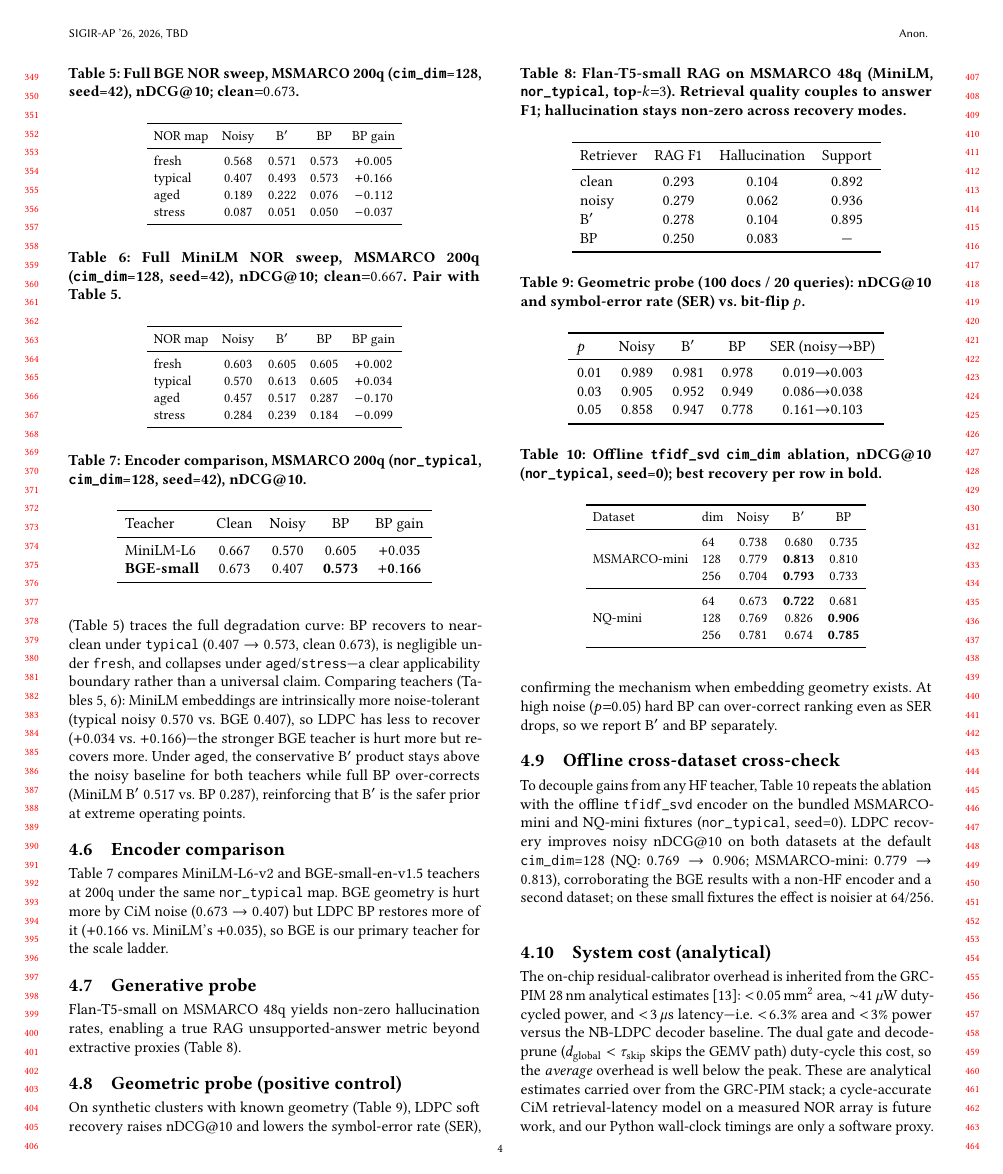
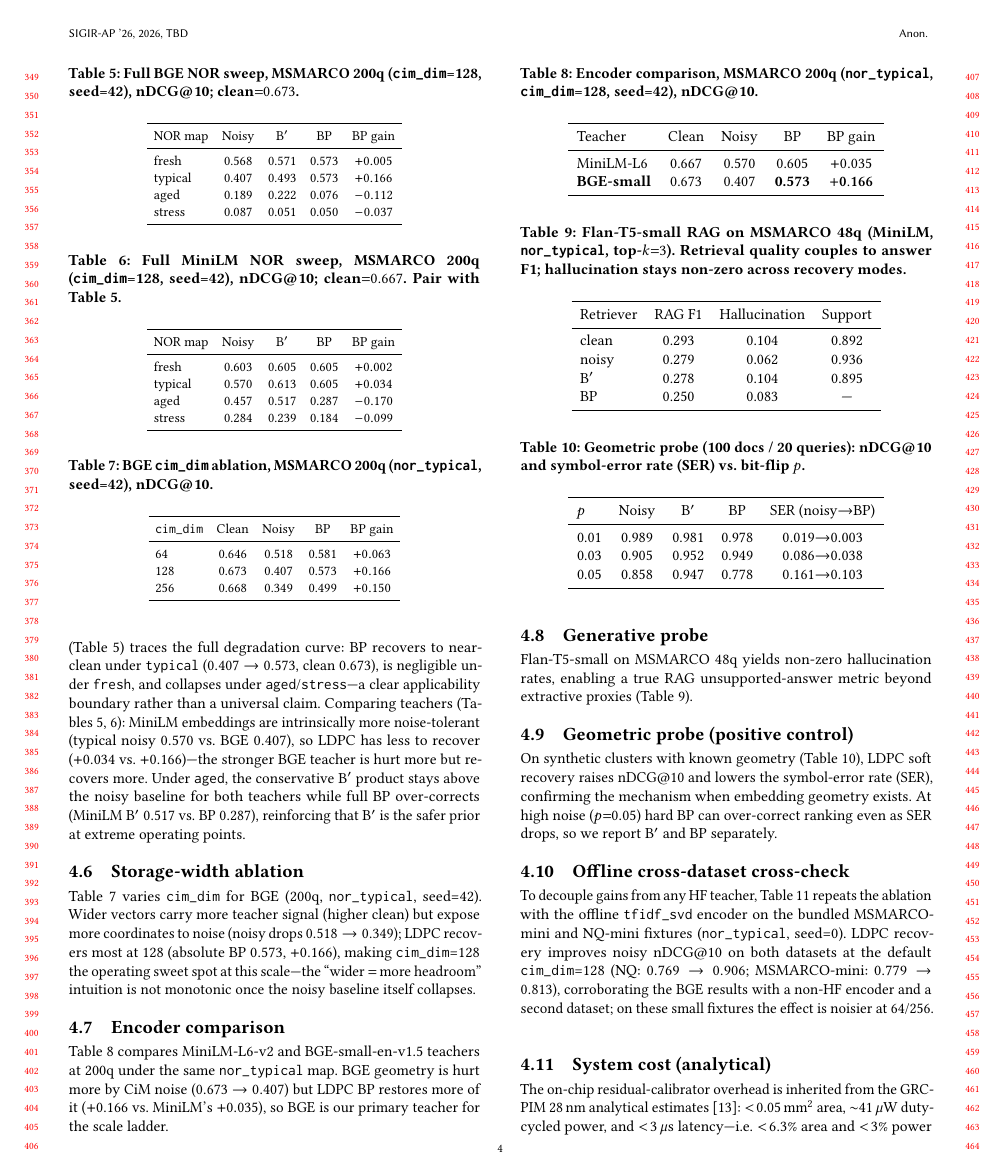
Before and after one commit to chenxingqiang/GRC-PIM, a LaTeX paper (docs/paper/latex/main.tex): page 4 of 5. Compiled offline with pdfLaTeX.

Commit message:
paper+exp: self-run BGE cim_dim storage-width ablation (non-monotonic, dim128 sweet spot) as Table 11 (loop 12)
Co-authored-by: Johnson.Chen <joy6677@outlook.com>

```diff
--- a/docs/paper/latex/main.tex
+++ b/docs/paper/latex/main.tex
@@ -322,6 +322,25 @@ stress & 0.284 & 0.239 & 0.184 & $-0.099$ \\
 \end{tabular}
 \end{table}
 
+\subsection{Storage-width ablation}
+Table~\ref{tab:dim} varies \texttt{cim\_dim} for BGE (200q, \texttt{nor\_typical}, seed=42).
+Wider vectors carry more teacher signal (higher clean) but expose more coordinates to noise (noisy drops $0.518\rightarrow0.349$); LDPC recovers most at 128 (absolute BP $0.573$, $+0.166$), making \texttt{cim\_dim}=128 the operating sweet spot at this scale---the ``wider $=$ more headroom'' intuition is not monotonic once the noisy baseline itself collapses.
+\begin{table}[t]
+\caption{BGE \texttt{cim\_dim} ablation, MSMARCO 200q (\texttt{nor\_typical}, seed=42), nDCG@10.}
+\label{tab:dim}
+\small
+\setlength{\tabcolsep}{4pt}
+\begin{tabular}{lcccc}
+\toprule
+\texttt{cim\_dim} & Clean & Noisy & BP & BP gain \\
+\midrule
+64 & 0.646 & 0.518 & 0.581 & $+0.063$ \\
+128 & 0.673 & 0.407 & 0.573 & $+0.166$ \\
+256 & 0.668 & 0.349 & 0.499 & $+0.150$ \\
+\bottomrule
+\end{tabular}
+\end{table}
+
 \subsection{Encoder comparison}
 Table~\ref{tab:encoder} compares MiniLM-L6-v2 and BGE-small-en-v1.5 teachers at 200q under the same \texttt{nor\_typical} map.
 BGE geometry is hurt more by CiM noise ($0.673\rightarrow0.407$) but LDPC BP restores more of it ($+0.166$ vs.\ MiniLM's $+0.035$), so BGE is our primary teacher for the scale ladder.
```
Also changed, not shown: 1 other file.
